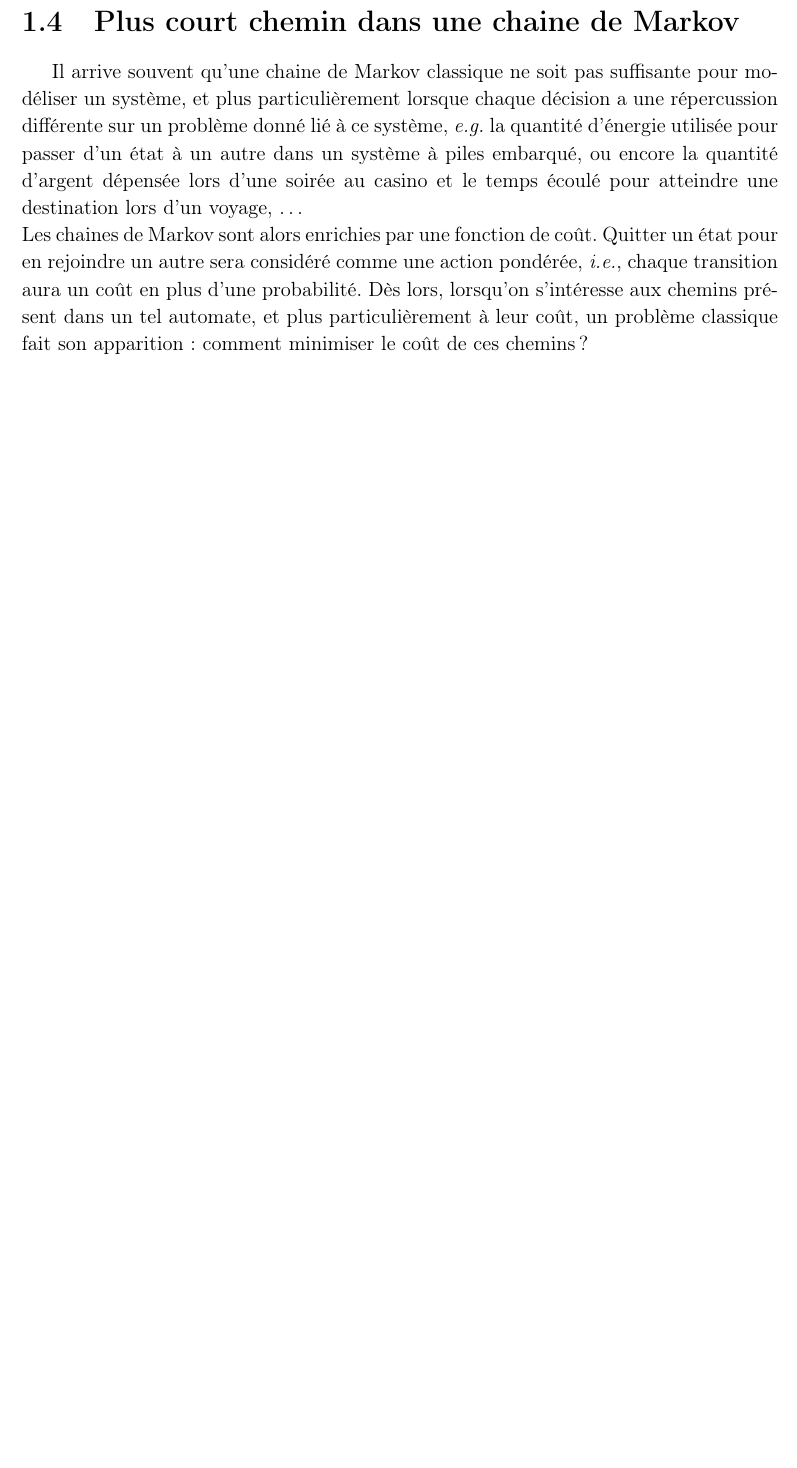
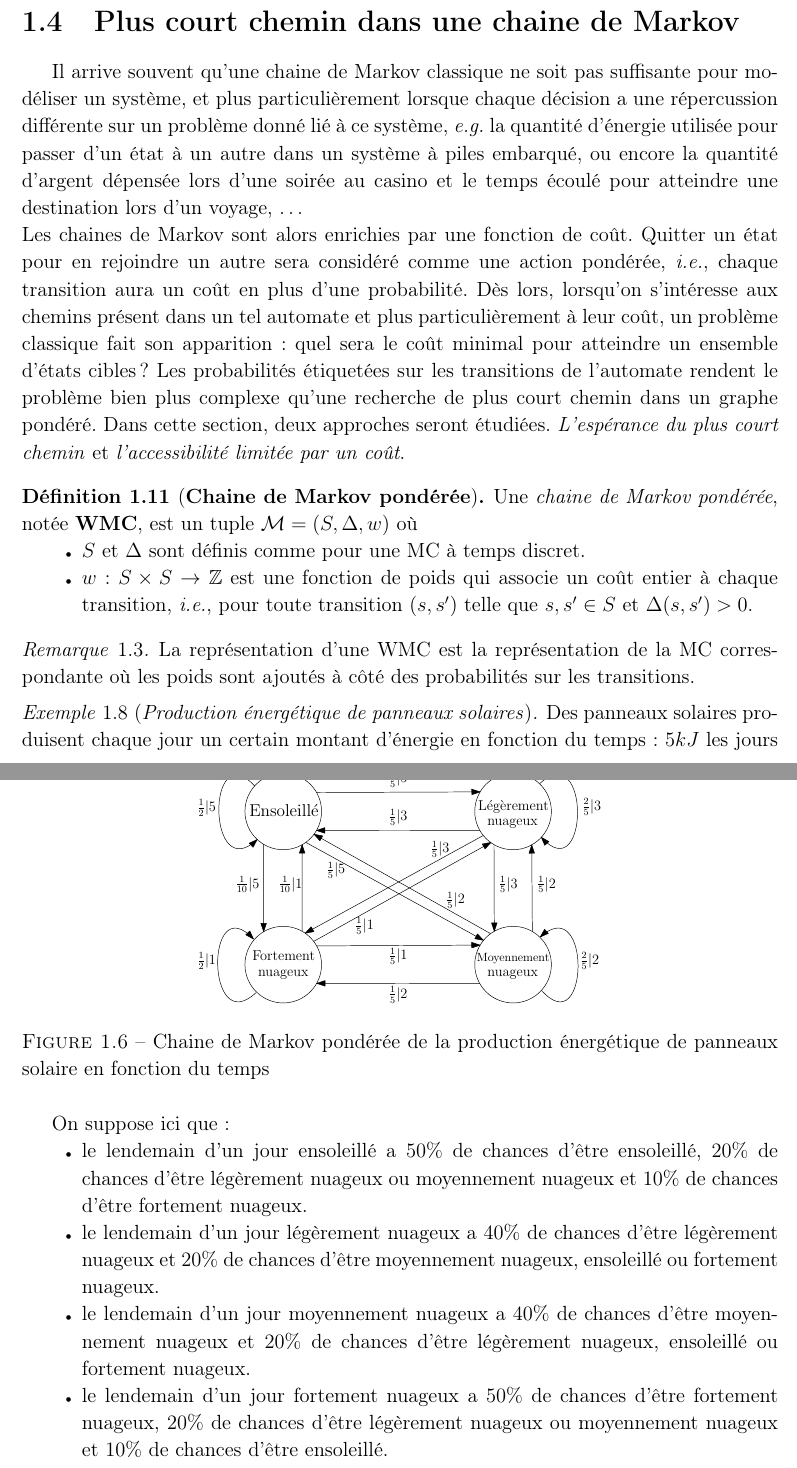
Before and after one commit to florentdelgrange/Stochastic-Shortest-Path, a LaTeX document (Rapport/rapport.tex): part of page 14 of 15 before the commit and two parts of pages 14 and 15 of 16 after it, the two joined at a grey line, cut so that both start at the same text, the shorter picture padded with empty space. Compiled offline with pdfLaTeX.

Commit message:
ajout d'un exemple

```diff
--- a/Rapport/rapport.tex
+++ b/Rapport/rapport.tex
@@ -489,7 +489,38 @@ Alors, résoudre le problème d'accessibilité de $\mathcal{M}$ pour $T$ revient
 
 \section{Plus court chemin dans une chaine de Markov}
 Il arrive souvent qu'une chaine de Markov classique ne soit pas suffisante pour modéliser un système, et plus particulièrement lorsque chaque décision a une répercussion différente sur un problème donné lié à ce système, \eg la quantité d'énergie utilisée pour passer d'un état à un autre dans un système à piles embarqué, ou encore la quantité d'argent dépensée lors d'une soirée au casino et le temps écoulé pour atteindre une destination lors d'un voyage, $\dots$ \\
-Les chaines de Markov sont alors enrichies par une fonction de coût. Quitter un état pour en rejoindre un autre sera considéré comme une action pondérée, \ie chaque transition aura un coût en plus d'une probabilité. Dès lors, lorsqu'on s'intéresse aux chemins présent dans un tel automate, et plus particulièrement à leur coût, un problème classique fait son apparition : comment minimiser le coût de ces chemins ?
+Les chaines de Markov sont alors enrichies par une fonction de coût. Quitter un état pour en rejoindre un autre sera considéré comme une action pondérée, \ie chaque transition aura un coût en plus d'une probabilité. Dès lors, lorsqu'on s'intéresse aux chemins présent dans un tel automate et plus particulièrement à leur coût, un problème classique fait son apparition : quel sera le coût minimal pour atteindre un ensemble d'états cibles ? Les probabilités étiquetées sur les transitions de l'automate rendent le problème bien plus complexe qu'une recherche de plus court chemin dans un graphe pondéré. Dans cette section, deux approches seront étudiées. \textit{L'espérance du plus court chemin} et \textit{l'accessibilité limitée par un coût}.
+
+\begin{definition}[\textbf{Chaine de Markov pondérée}]
+	Une \textit{chaine de Markov pondérée}, notée \textbf{WMC}, est un tuple $\mathcal{M} = (S, \Delta, w)$ où
+	\begin{itemize}
+		\renewcommand{\labelitemi}{\tiny$\bullet$}
+		\item $S$ et $\Delta$ sont définis comme pour une MC à temps discret.
+		\item $w: S\times S \rightarrow \mathbb{Z}$ est une fonction de poids qui associe un coût entier à chaque  transition, \ie pour toute transition $(s, s')$ telle que $s, s' \in S$ et $\Delta(s, s') > 0$.
+	\end{itemize}
+\end{definition}
+
+\begin{remark}
+	La représentation d'une WMC est la représentation de la MC correspondante où les poids sont ajoutés à côté des probabilités sur les transitions.
+\end{remark}
+\begin{example}[\textit{Production énergétique de panneaux solaires}]
+	Des panneaux solaires produisent chaque jour un certain montant d'énergie en fonction du temps : $5 kJ$ les jours ensoleillés, $3 kJ$ les jours légèrement nuageux, $2 kJ$ les jours moyennement nuageux et $1 kJ$ les jours fortement nuageux. La WMC correspondante est illustrée à la figure \ref{solar-pannel-1}
+
+	\begin{figure}[H]
+		\centering
+		\includegraphics[scale=0.7]{figures/weather-solar-pannel.eps}
+		\caption{Chaine de Markov pondérée de la production énergétique de panneaux solaire en fonction du temps}
+		\label{solar-pannel-1}
+	\end{figure}
+	On suppose ici que :
+	\begin{itemize}
+		\renewcommand{\labelitemi}{\tiny$\bullet$}
+		\item le lendemain d'un jour ensoleillé a $50 \%$ de chances d'être ensoleillé, $20 \%$ de chances d'être légèrement nuageux ou moyennement nuageux et $10 \%$ de chances d'être fortement nuageux.
+		\item le lendemain d'un jour légèrement nuageux a $40 \%$ de chances d'être légèrement nuageux et $20 \%$ de chances d'être moyennement nuageux, ensoleillé ou fortement nuageux.
+		\item le lendemain d'un jour moyennement nuageux a $40 \%$ de chances d'être moyennement nuageux et $20 \%$ de chances d'être légèrement nuageux, ensoleillé ou fortement nuageux.
+		\item le lendemain d'un jour fortement nuageux a $50 \%$ de chances d'être fortement nuageux, $20 \%$ de chances d'être légèrement nuageux ou moyennement nuageux et $10 \%$ de chances d'être ensoleillé.
+	\end{itemize}
+\end{example}
 
 \bibliography{bib}{}
 \bibliographystyle{plain}
```
